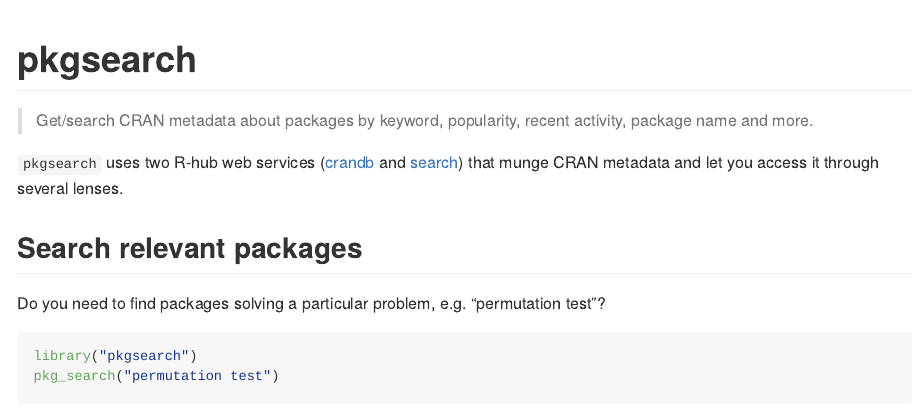
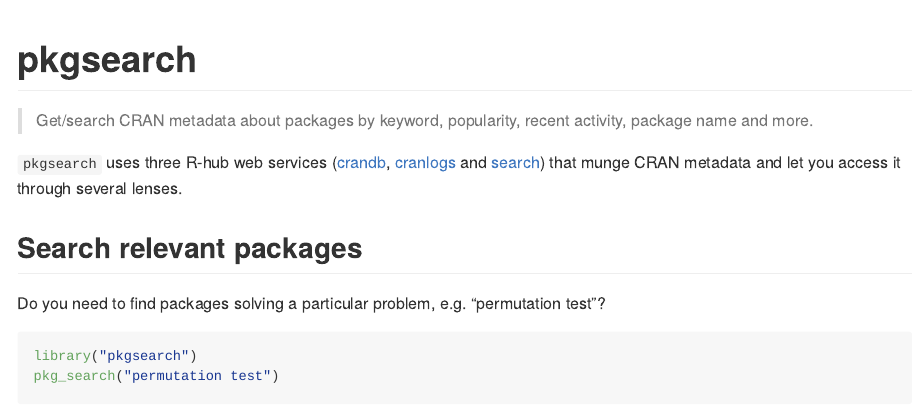
Before and after one commit to r-hub/pkgsearch, an R Markdown document (README.Rmd): the page in a window 1100 px wide, from its top. The pictures show the output file README.md that the author committed with the source, drawn offline in the style of GitHub; badge pictures from the web are left out.

Commit message:
webservices info

```diff
--- a/README.Rmd
+++ b/README.Rmd
@@ -29,7 +29,7 @@
 [![Coverage status](https://codecov.io/gh/r-hub/pkgsearch/branch/master/graph/badge.svg)](https://codecov.io/github/r-hub/pkgsearch?branch=master)
 <!-- badges: end -->
 
-`pkgsearch` uses two R-hub web services ([crandb](http://crandb.r-pkg.org) and [search](https://github.com/metacran/search)) that munge CRAN metadata and let you access it through several lenses.
+`pkgsearch` uses three R-hub web services ([crandb](https://github.com/r-hub/crandb), [cranlogs](https://github.com/r-hub/cranlogs.app) and [search](https://github.com/metacran/search)) that munge CRAN metadata and let you access it through several lenses.
 
 ## Search relevant packages
 
```
Also changed, not shown: README.md.
